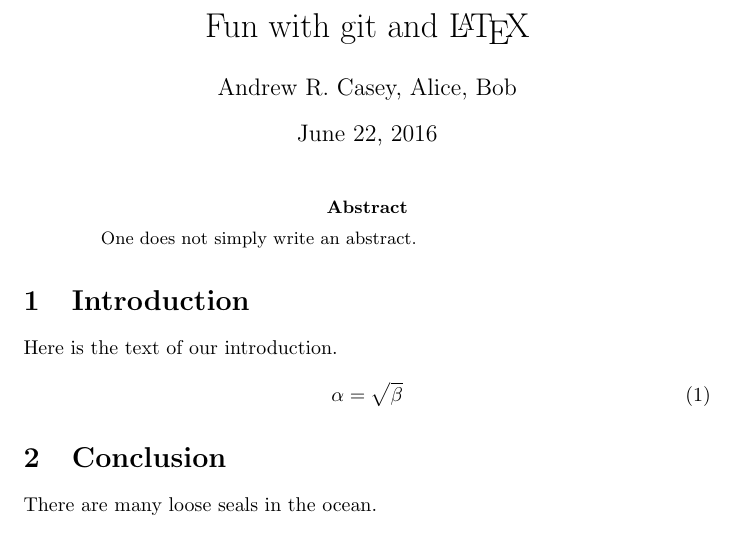
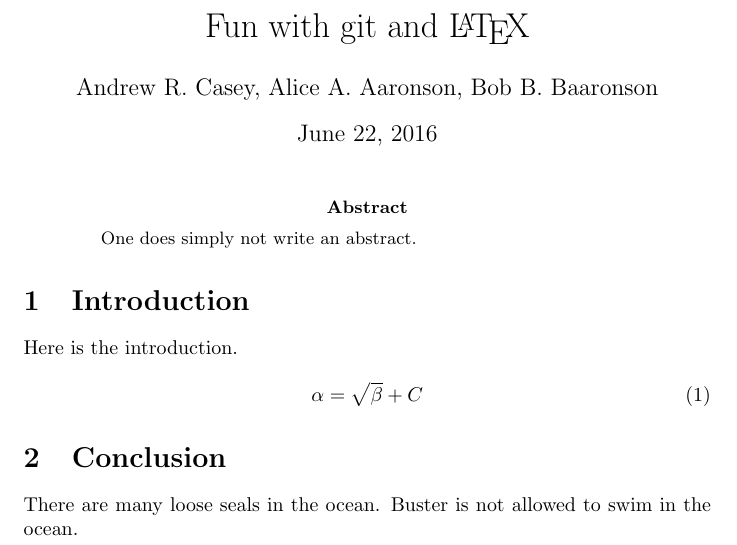
Before and after one commit to andycasey/heroku-webhook-ping, a LaTeX paper (ms.tex): part of the page, cut so that both start at the same text. Compiled offline with pdfLaTeX.

Commit message:
changes [dd]

```diff
--- a/ms.tex
+++ b/ms.tex
@@ -3,24 +3,24 @@
 \begin{document}
 
 \title{Fun with git and \LaTeX{}}
-\author{Andrew R. Casey, Alice, Bob}
+\author{Andrew R. Casey, Alice A. Aaronson, Bob B. Baaronson}
 
 \maketitle
 
 \begin{abstract}
-One does not simply write an abstract.
+One does simply not write an abstract.
 \end{abstract}
 
 \section{Introduction}
-Here is the text of our introduction.
+Here is the introduction.
 
 \begin{equation}
     \label{simple_equation}
-    \alpha = \sqrt{ \beta }
+    \alpha = \sqrt{ \beta } + C
 \end{equation}
 
 
 \section{Conclusion}
-There are many loose seals in the ocean.
+There are many loose seals in the ocean. Buster is not allowed to swim in the ocean.
 
 \end{document}
```
